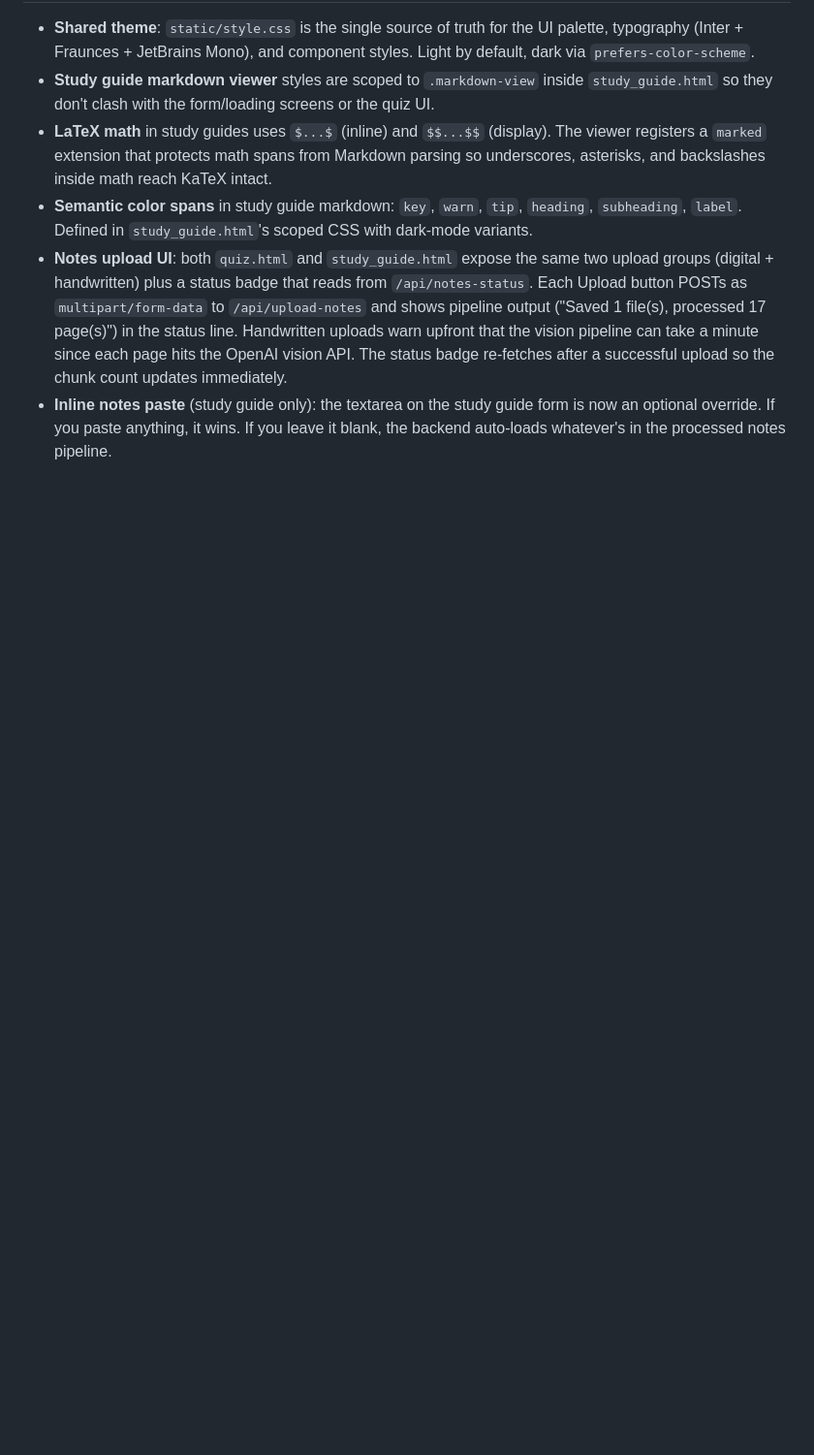
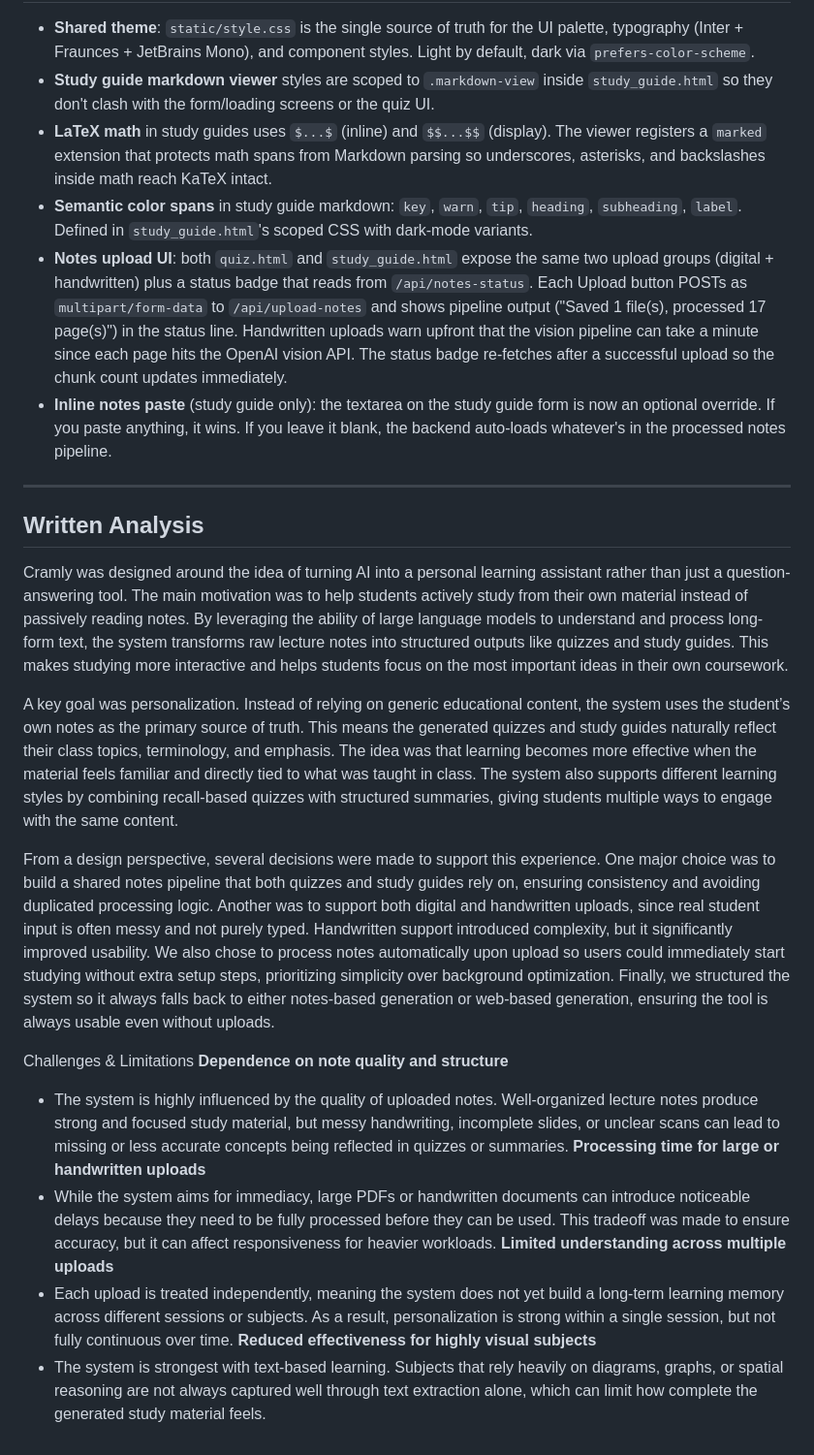
Before and after one commit to superstarcoder/Cramly, a Markdown page: README.md, the part around the change. Shown at 97% size. GitHub-like rendering; blank space fills up the shorter version.

Commit message:
Update README with Written Analysis and limitations
Added a section on Written Analysis and Challenges & Limitations to provide insights into the design and functionality of the Cramly system.

```diff
--- a/README.md
+++ b/README.md
@@ -468,3 +468,23 @@ Counts come from the combined digital + handwritten chunks.
   guide form is now an optional override. If you paste anything, it wins.
   If you leave it blank, the backend auto-loads whatever's in the processed
   notes pipeline.
+
+---
+
+## Written Analysis
+
+Cramly was designed around the idea of turning AI into a personal learning assistant rather than just a question-answering tool. The main motivation was to help students actively study from their own material instead of passively reading notes. By leveraging the ability of large language models to understand and process long-form text, the system transforms raw lecture notes into structured outputs like quizzes and study guides. This makes studying more interactive and helps students focus on the most important ideas in their own coursework.
+
+A key goal was personalization. Instead of relying on generic educational content, the system uses the student’s own notes as the primary source of truth. This means the generated quizzes and study guides naturally reflect their class topics, terminology, and emphasis. The idea was that learning becomes more effective when the material feels familiar and directly tied to what was taught in class. The system also supports different learning styles by combining recall-based quizzes with structured summaries, giving students multiple ways to engage with the same content.
+
+From a design perspective, several decisions were made to support this experience. One major choice was to build a shared notes pipeline that both quizzes and study guides rely on, ensuring consistency and avoiding duplicated processing logic. Another was to support both digital and handwritten uploads, since real student input is often messy and not purely typed. Handwritten support introduced complexity, but it significantly improved usability. We also chose to process notes automatically upon upload so users could immediately start studying without extra setup steps, prioritizing simplicity over background optimization. Finally, we structured the system so it always falls back to either notes-based generation or web-based generation, ensuring the tool is always usable even without uploads.
+
+Challenges & Limitations
+**Dependence on note quality and structure**
+- The system is highly influenced by the quality of uploaded notes. Well-organized lecture notes produce strong and focused study material, but messy handwriting, incomplete slides, or unclear scans can lead to missing or less accurate concepts being reflected in quizzes or summaries.
+**Processing time for large or handwritten uploads**
+- While the system aims for immediacy, large PDFs or handwritten documents can introduce noticeable delays because they need to be fully processed before they can be used. This tradeoff was made to ensure accuracy, but it can affect responsiveness for heavier workloads.
+**Limited understanding across multiple uploads**
+- Each upload is treated independently, meaning the system does not yet build a long-term learning memory across different sessions or subjects. As a result, personalization is strong within a single session, but not fully continuous over time.
+**Reduced effectiveness for highly visual subjects**
+- The system is strongest with text-based learning. Subjects that rely heavily on diagrams, graphs, or spatial reasoning are not always captured well through text extraction alone, which can limit how complete the generated study material feels.
```
